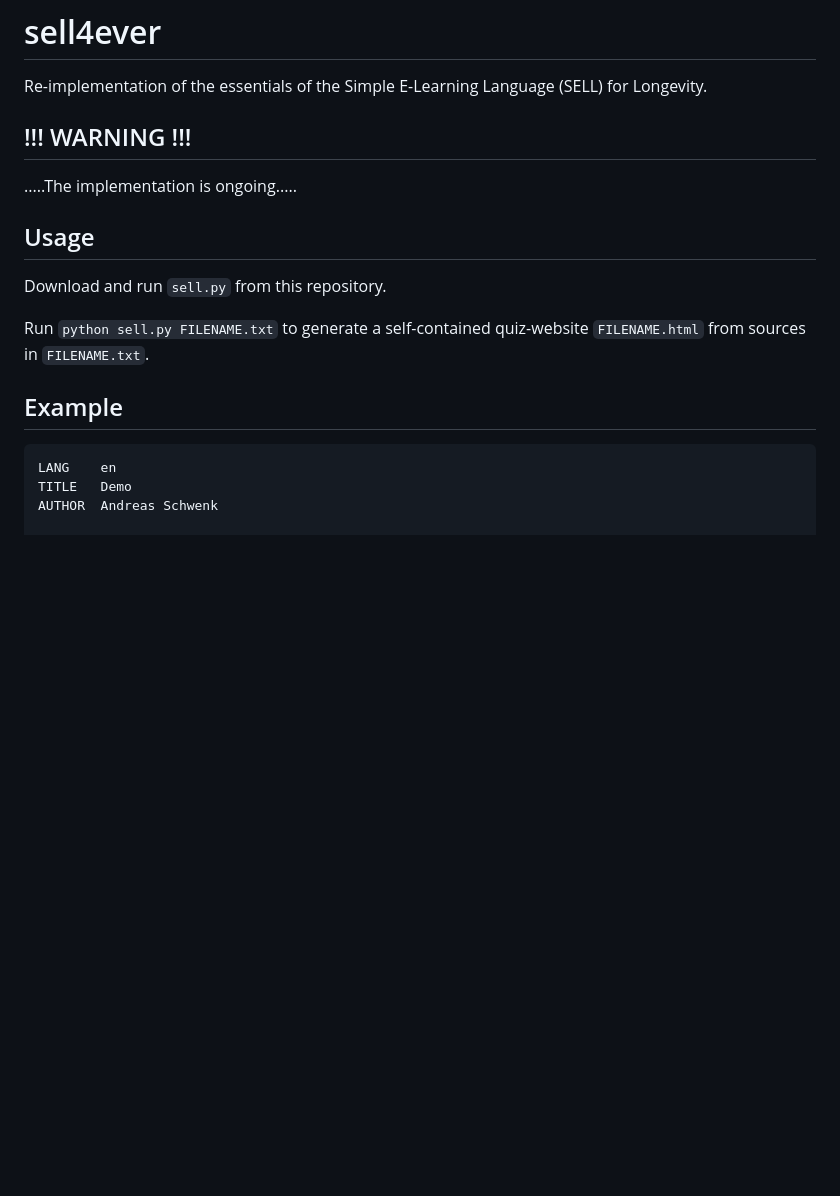
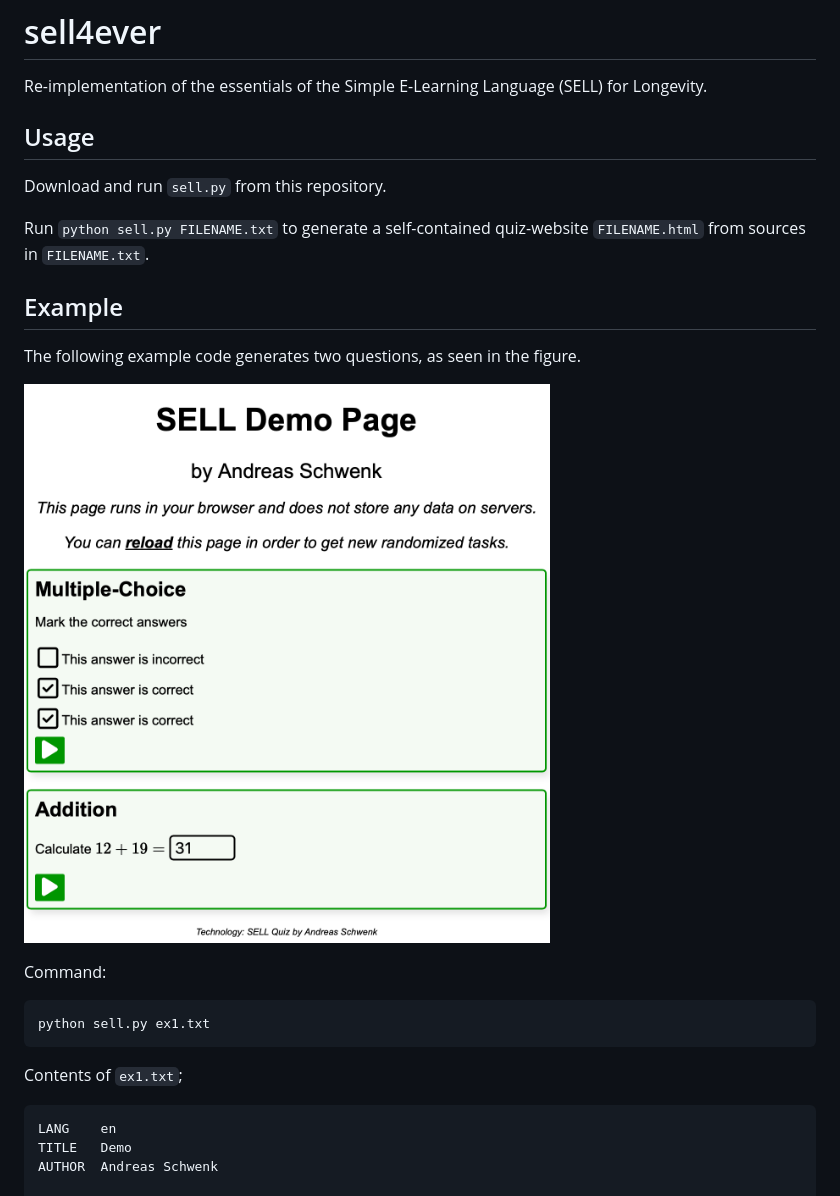
Before and after one commit to andreas-schwenk/pysell, a Markdown page: README.md, the part around the change. Drawn GitHub-style; pictures changed too: img/example.png (added); blank space fills up the shorter version.

````diff
--- a/README.md
+++ b/README.md
@@ -1,10 +1,6 @@
 # sell4ever
 
 Re-implementation of the essentials of the Simple E-Learning Language (SELL) for Longevity.
-
-## !!! WARNING !!!
-
-.....The implementation is ongoing.....
 
 ## Usage
 
@@ -13,6 +9,18 @@ Download and run `sell.py` from this repository.
 Run `python sell.py FILENAME.txt` to generate a self-contained quiz-website `FILENAME.html` from sources in `FILENAME.txt`.
 
 ## Example
+
+The following example code generates two questions, as seen in the figure.
+
+![alt text](img/example.png)
+
+Command:
+
+```bash
+python sell.py ex1.txt
+```
+
+Contents of `ex1.txt`;
 
 ```
 LANG    en
````
Also changed, not shown: 5 other files.
